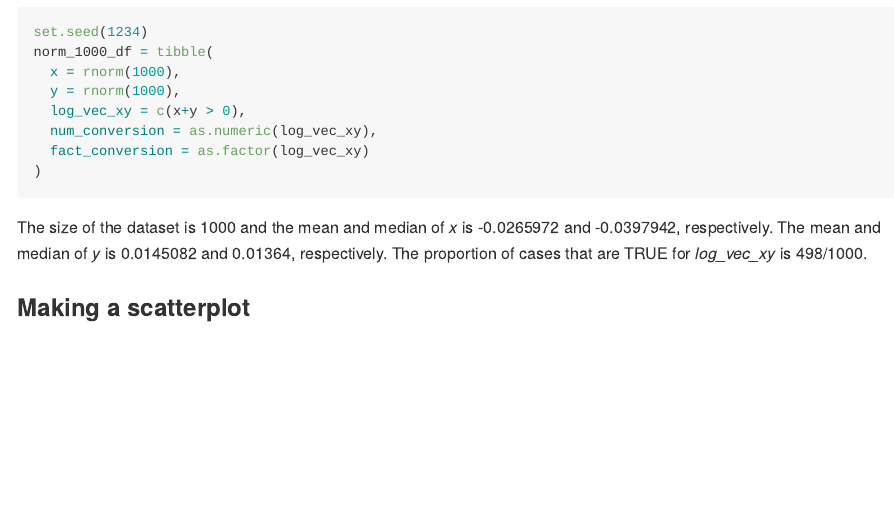
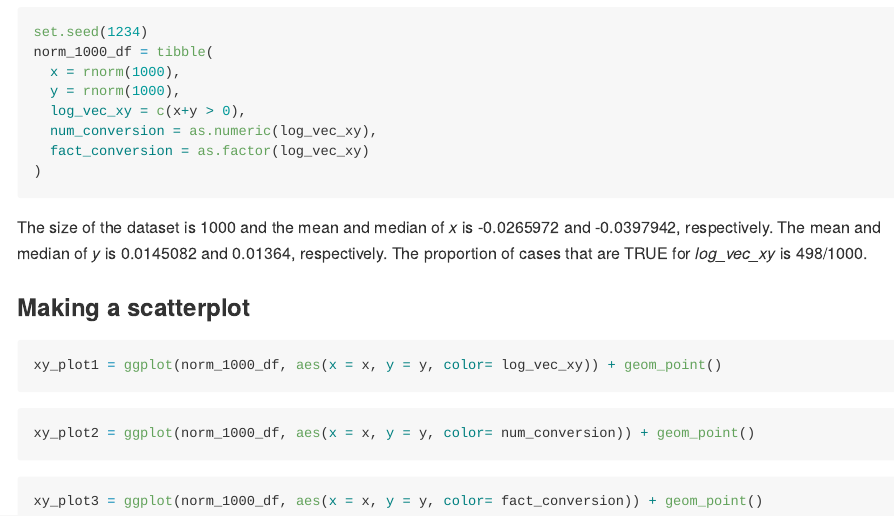
Before and after one commit to Amadeia/p8105_hw1_aar2192, an R Markdown document (p8105_hw1_aar2192.Rmd): the page in a window 1100 px wide, from 1840 px down. The pictures show the output file p8105_hw1_aar2192.md that the author committed with the source, drawn offline in the style of GitHub.

Commit message:
Created three scatterplots of the x and y variable with coloring based on a third variable.

````diff
--- a/p8105_hw1_aar2192.Rmd
+++ b/p8105_hw1_aar2192.Rmd
@@ -85,3 +85,18 @@
 The size of the dataset is `r nrow(norm_1000_df)` and the mean and median of _x_ is `r mean(norm_1000_df$x)` and `r median(norm_1000_df$x)`, respectively. The mean and median of _y_ is `r mean(norm_1000_df$y)` and `r median(norm_1000_df$y)`, respectively. The proportion of cases that are TRUE for _log_vec_xy_ is `r length(norm_1000_df$log_vec_xy[norm_1000_df$log_vec_xy==TRUE])`/1000.
 
 ### Making a **scatterplot**
+
+```{r xy_scatter1}
+xy_plot1 = ggplot(norm_1000_df, aes(x = x, y = y, color= log_vec_xy)) + geom_point()
+
+```
+
+```{r xy_scatter2}
+xy_plot2 = ggplot(norm_1000_df, aes(x = x, y = y, color= num_conversion)) + geom_point()
+
+```
+
+```{r xy_scatter3}
+xy_plot3 = ggplot(norm_1000_df, aes(x = x, y = y, color= fact_conversion)) + geom_point()
+
+```
````
Also changed, not shown: p8105_hw1_aar2192.md, p8105_hw1_aar2192.Rmd (2 more changed lines).
